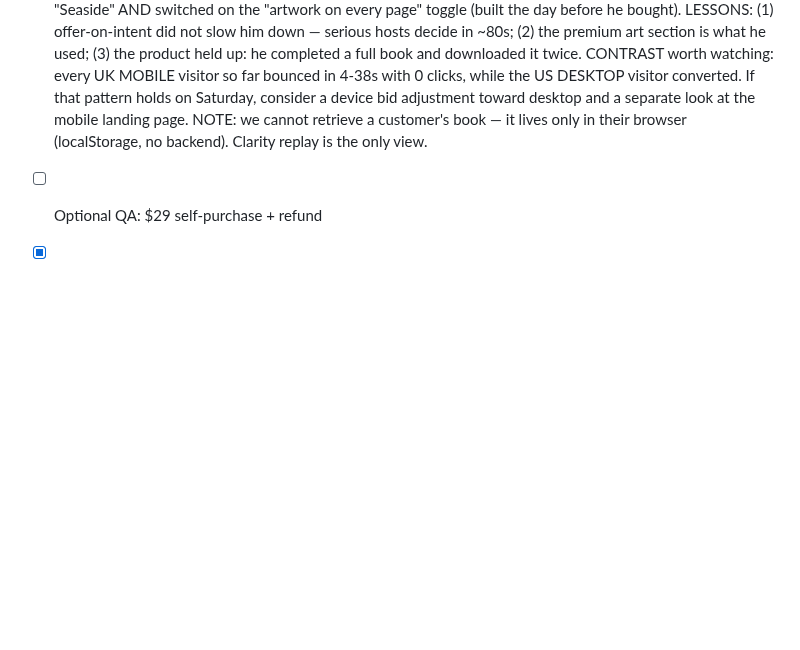
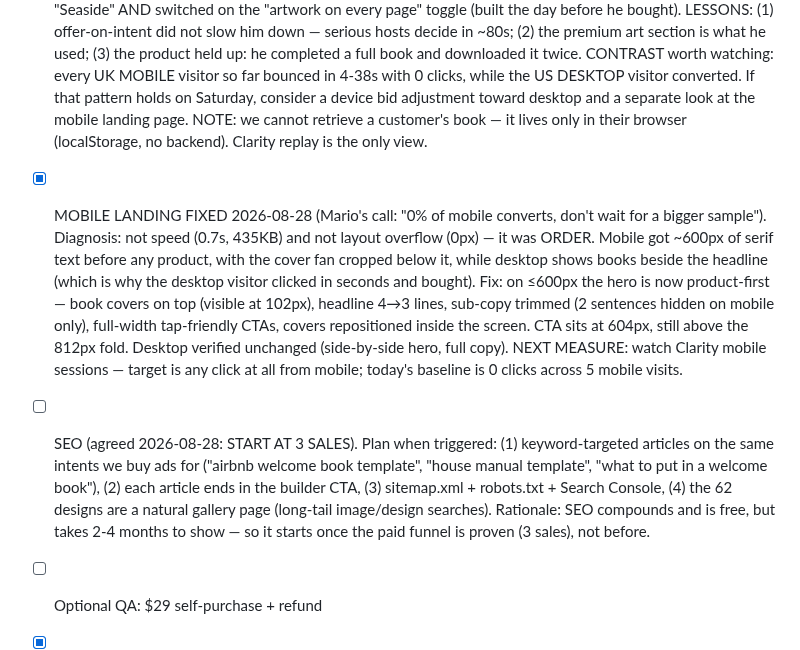
Before and after one commit to molecoder22/makewelcomebook, a Markdown page: PLAN.md, the part around the change. Rendered like a GitHub page; blank space fills up the shorter version.

Commit message:
Log mobile landing fix + SEO trigger at 3 sales
Co-Authored-By: Claude Fable 5 <noreply@anthropic.com>

```diff
--- a/PLAN.md
+++ b/PLAN.md
@@ -289,6 +289,27 @@ Must be answered before ads go live.
       desktop and a separate look at the mobile landing page.
       NOTE: we cannot retrieve a customer's book — it lives only in their
       browser (localStorage, no backend). Clarity replay is the only view.
+- [x] MOBILE LANDING FIXED 2026-08-28 (Mario's call: "0% of mobile converts,
+      don't wait for a bigger sample"). Diagnosis: not speed (0.7s, 435KB) and
+      not layout overflow (0px) — it was ORDER. Mobile got ~600px of serif
+      text before any product, with the cover fan cropped below it, while
+      desktop shows books beside the headline (which is why the desktop
+      visitor clicked in seconds and bought). Fix: on ≤600px the hero is now
+      product-first — book covers on top (visible at 102px), headline 4→3
+      lines, sub-copy trimmed (2 sentences hidden on mobile only), full-width
+      tap-friendly CTAs, covers repositioned inside the screen. CTA sits at
+      604px, still above the 812px fold. Desktop verified unchanged
+      (side-by-side hero, full copy).
+      NEXT MEASURE: watch Clarity mobile sessions — target is any click at
+      all from mobile; today's baseline is 0 clicks across 5 mobile visits.
+- [ ] SEO (agreed 2026-08-28: START AT 3 SALES). Plan when triggered:
+      (1) keyword-targeted articles on the same intents we buy ads for
+      ("airbnb welcome book template", "house manual template", "what to put
+      in a welcome book"), (2) each article ends in the builder CTA,
+      (3) sitemap.xml + robots.txt + Search Console, (4) the 62 designs are
+      a natural gallery page (long-tail image/design searches).
+      Rationale: SEO compounds and is free, but takes 2-4 months to show —
+      so it starts once the paid funnel is proven (3 sales), not before.
 - [ ] Optional QA: $29 self-purchase + refund
 - [x] EMAIL LIVE 2026-08-24: ImprovMX account (Mario's gmail; first attempt
       with hello@ was a dead-end — confirmation loop), domain Active,
```
